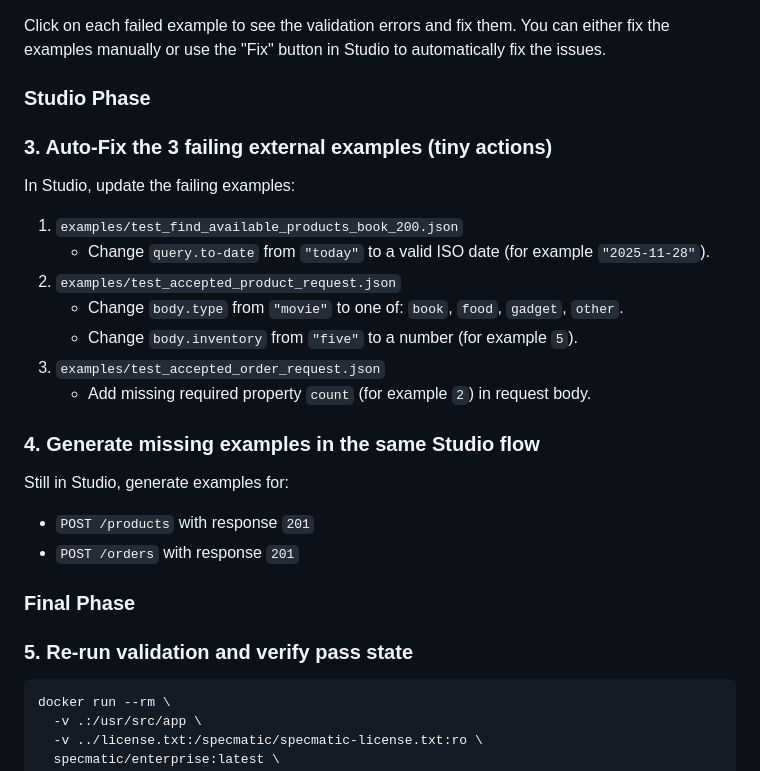
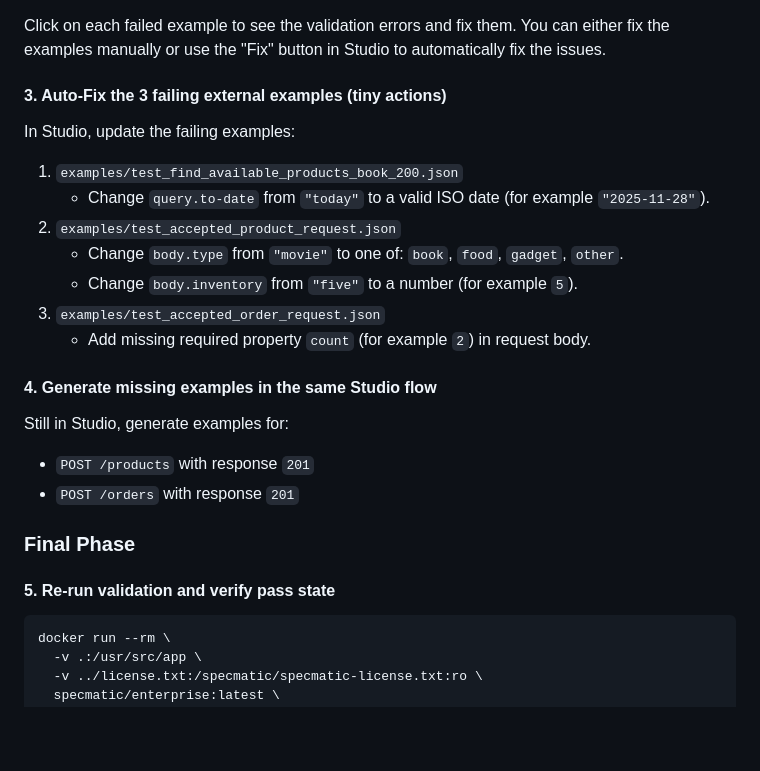
Before and after one commit to specmatic/labs, a Markdown page: external-examples/README.md, the part around the change. Rendered like a GitHub page; blank space fills up the shorter version.

Commit message:
three tests working

````diff
--- a/external-examples/README.md
+++ b/external-examples/README.md
@@ -74,9 +74,7 @@ In Studio, open `product_search_bff_v6.yaml` which should be under `.specmatic/r
 
 Click on each failed example to see the validation errors and fix them. You can either fix the examples manually or use the "Fix" button in Studio to automatically fix the issues.
 
-### Studio Phase
-
-### 3. Auto-Fix the 3 failing external examples (tiny actions)
+#### 3. Auto-Fix the 3 failing external examples (tiny actions)
 In Studio, update the failing examples:
 
 1. `examples/test_find_available_products_book_200.json`
@@ -87,14 +85,14 @@ In Studio, update the failing examples:
 3. `examples/test_accepted_order_request.json`
    - Add missing required property `count` (for example `2`) in request body.
 
-### 4. Generate missing examples in the same Studio flow
+#### 4. Generate missing examples in the same Studio flow
 Still in Studio, generate examples for:
 - `POST /products` with response `201`
 - `POST /orders` with response `201`
 
 ### Final Phase
 
-### 5. Re-run validation and verify pass state
+#### 5. Re-run validation and verify pass state
 ```shell
 docker run --rm \
   -v .:/usr/src/app \
````
